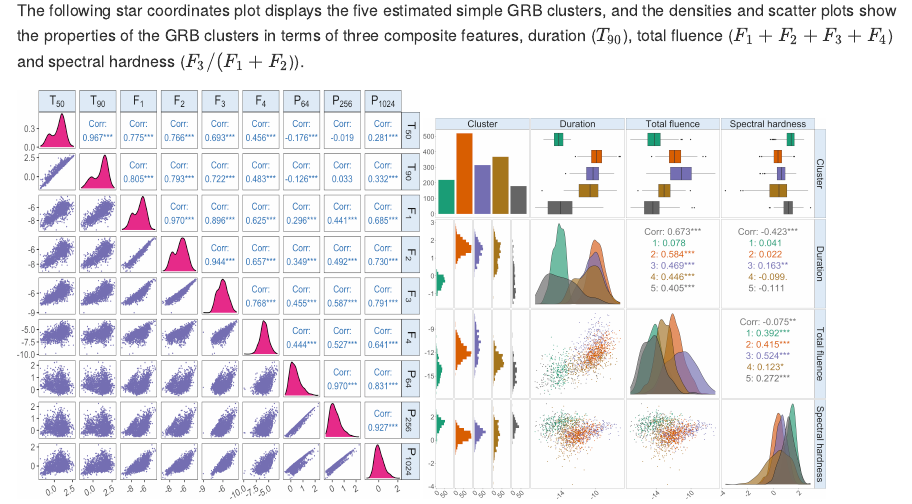
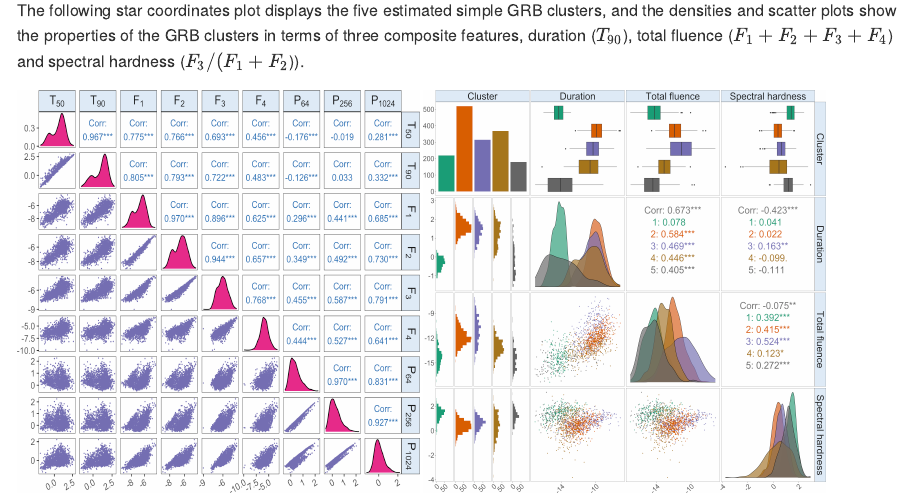
Before and after one commit to fanstats/MixFAD-GRB, an R Markdown document (README.Rmd): the page in a window 1100 px wide, from 310 px down. The pictures show the output file README.md that the author committed with the source, drawn offline in the style of GitHub.

Commit message:
Add files via upload

```diff
--- a/README.Rmd
+++ b/README.Rmd
@@ -19,6 +19,6 @@ This project applies the Gaussian mixture of factor analyzers to cluster and cha
 The following star coordinates plot displays the five estimated simple GRB clusters, and the densities and scatter plots show the properties of the GRB clusters in terms of three composite features, duration ($T_{90}$), total fluence ($F_1 + F_2 + F_3 +F_4$) and spectral hardness ($F_3/(F_1 +F_2$)).
 
 <p float="left">
-<img src="figures/grb-org-log.png" width="400" height = "405" />
-<img src="figures/grb-5g-class-feature-dist.png" width="400" />
+<img src="figures/grb-org-log.png" width="400" height = "400" />
+<img src="figures/grb-5g-class-feature-dist.png" width="400" height = "400"/>
 </p>
```
Also changed, not shown: README.md.
